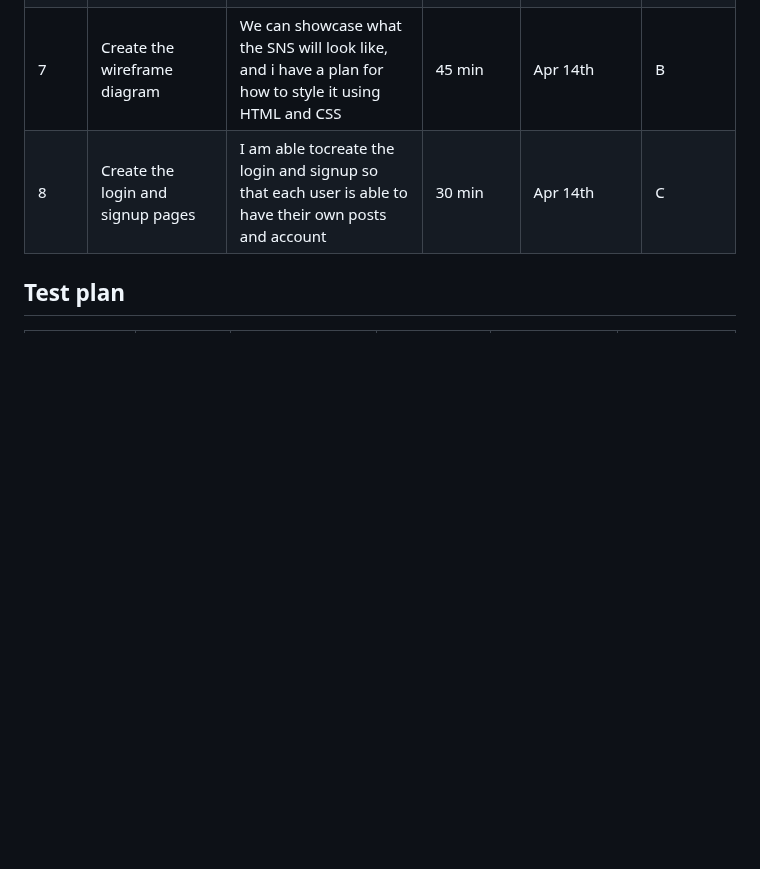
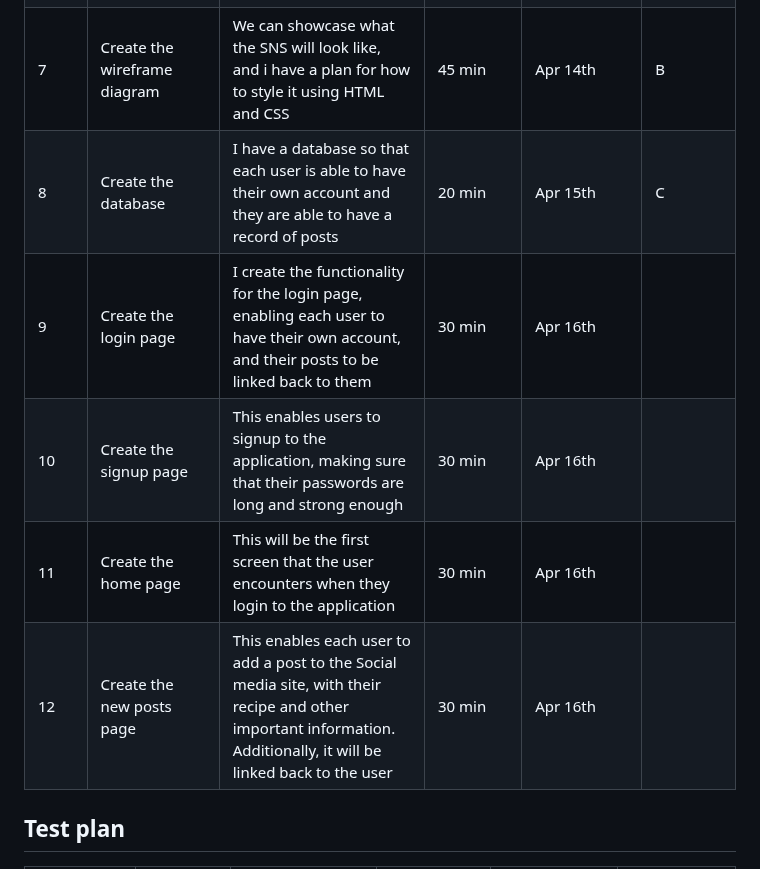
Before and after one commit to KaiFig/Unit_4, a Markdown page: Project/read_me.md, the part around the change. Drawn GitHub-style; blank space fills up the shorter version.

```diff
--- a/Project/read_me.md
+++ b/Project/read_me.md
@@ -61,7 +61,12 @@ I will to design and make a social medai site for a client who is a high school
 |5       | Write each success criteria  | Have a clear outline of what is needed to be acheived for my client so I am able to fulfill the clients needs   | 20 min | Apr 8th | A  |
 |6       | Create the system diagram  | Can showcase what the whole SNS will look like and what files and programs it will run  | 30 min  | Apr 9th | B  |
 |7       | Create the wireframe diagram  | We can showcase what the SNS will look like, and i have a plan for how to style it using HTML and CSS | 45 min  | Apr 14th | B   |
-|8      | Create the login and signup pages  | I am able tocreate the login and signup so that each user is able to have their own posts and account | 30 min   | Apr 14th | C |
+|8      | Create the database   | I have a database so that each user is able to have their own account and they are able to have a record of posts   | 20 min | Apr 15th | C |
+|9      | Create the login page  | I create the functionality for the login page, enabling each user to have their own account, and their posts to be linked back to them   | 30 min  | Apr 16th |
+|10     | Create the signup page | This enables users to signup to the application, making sure that their passwords are long and strong enough   | 30 min | Apr 16th
+|11     | Create the home page  | This will be the first screen that the user encounters when they login to the application   | 30 min  | Apr 16th
+|12     | Create the new posts page   | This enables each user to add a post to the Social media site, with their recipe and other important information. Additionally, it will be linked back to the user  | 30 min  | Apr 16th
+
 
 
 ## Test plan
```
